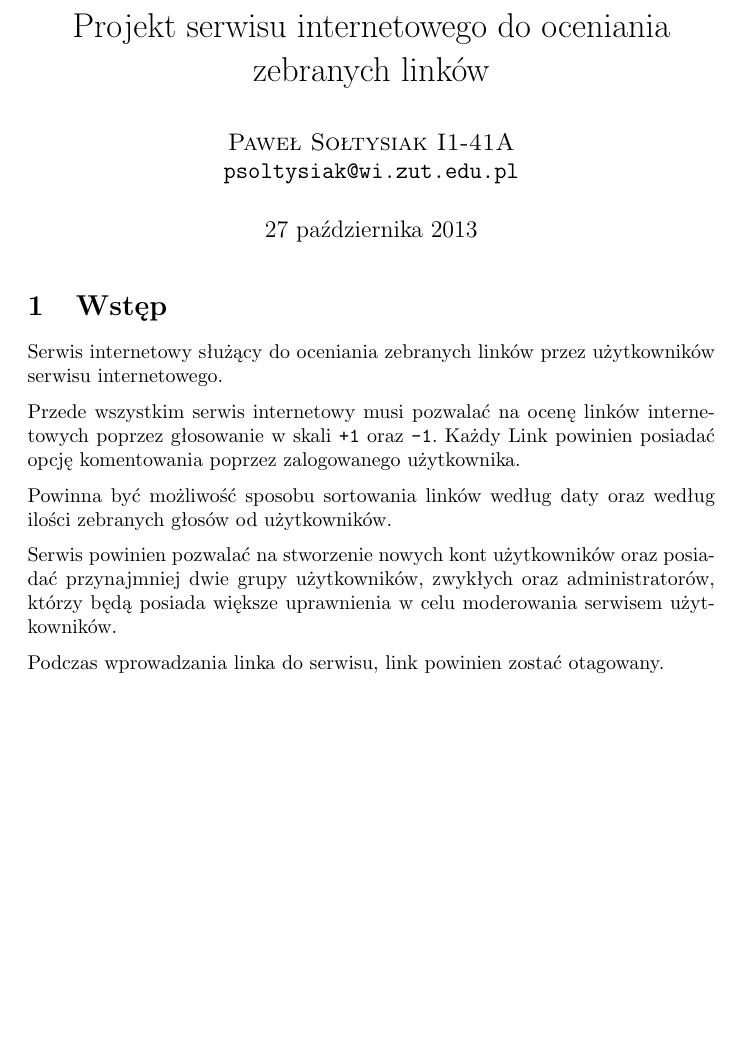
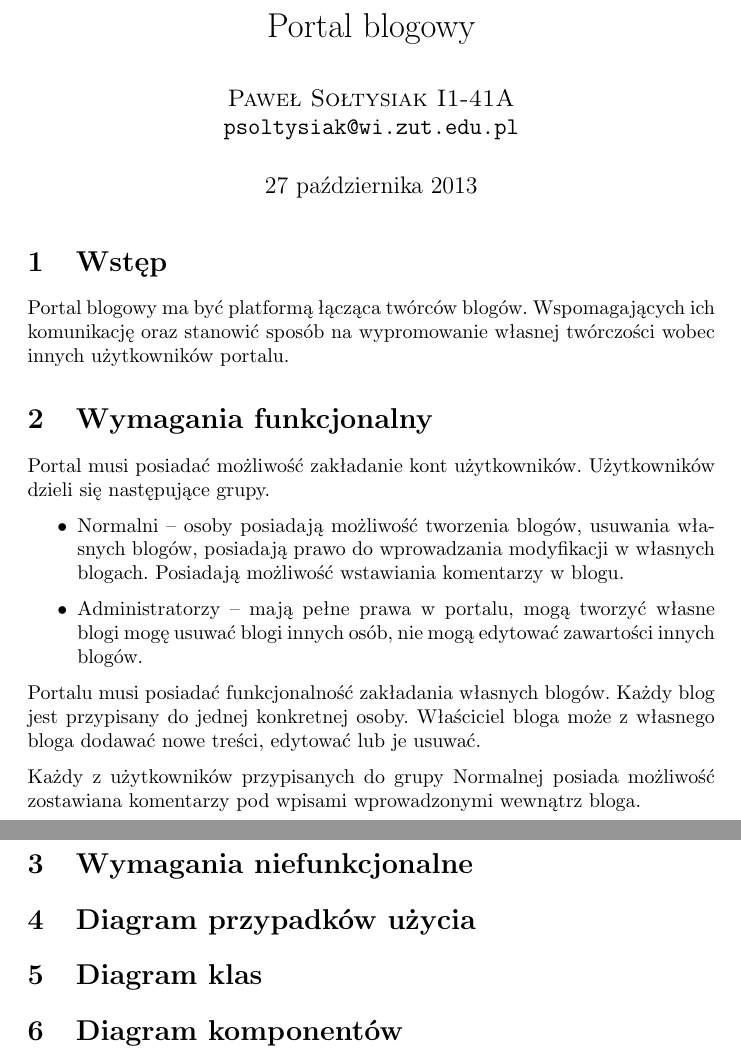
Before and after one commit to soltys/ZUT_JavaEE, a LaTeX document (Document/tex/projekt.tex): part of the page before the commit and two parts of pages 1 and 2 of 2 after it, the two joined at a grey line, cut at the place of the change, the shorter picture padded with empty space. Compiled offline with pdfLaTeX.

Commit message:
Changed topic of application

```diff
--- a/Document/tex/projekt.tex
+++ b/Document/tex/projekt.tex
@@ -2,18 +2,30 @@
 \usepackage[MeX]{polski}
 \usepackage{parskip}
 \usepackage[utf8]{inputenc}
-\title{Projekt serwisu internetowego do oceniania zebranych linków}
+\title{Portal blogowy}
 \author{\textsc{Paweł Sołtysiak I1-41A} \\ \texttt{psoltysiak@wi.zut.edu.pl}}
 \begin{document}
 \maketitle
 \section{Wstęp}
-Serwis internetowy służący do oceniania zebranych linków przez użytkowników serwisu internetowego.
+Portal blogowy ma być platformą łącząca twórców blogów. Wspomagających ich komunikację oraz stanowić sposób na wypromowanie własnej twórczości wobec innych użytkowników portalu.
 
-Przede wszystkim serwis internetowy musi pozwalać na ocenę linków internetowych poprzez głosowanie w skali \texttt{+1} oraz \texttt{-1}. Każdy Link powinien posiadać opcję komentowania poprzez zalogowanego użytkownika.
 
-Powinna być możliwość sposobu sortowania linków według daty oraz według ilości zebranych głosów od użytkowników.
 
-Serwis powinien pozwalać na stworzenie nowych kont użytkowników oraz posiadać przynajmniej dwie grupy użytkowników, zwykłych oraz administratorów, którzy będą posiada większe uprawnienia w celu moderowania serwisem użytkowników.
+\section{Wymagania funkcjonalny}
+Portal musi posiadać możliwość zakładanie kont użytkowników. Użytkowników dzieli się następujące grupy.
+\begin{itemize}
+\item Normalni -- osoby posiadają możliwość tworzenia blogów, usuwania własnych blogów, posiadają prawo do wprowadzania modyfikacji w własnych blogach. Posiadają możliwość wstawiania komentarzy w blogu.
+\item Administratorzy -- mają pełne prawa w portalu, mogą tworzyć własne blogi mogę usuwać blogi innych osób, nie mogą edytować zawartości innych blogów.
+\end{itemize}
 
-Podczas wprowadzania linka do serwisu, link powinien zostać otagowany.
+Portalu musi posiadać funkcjonalność zakładania własnych blogów. Każdy blog jest przypisany do jednej konkretnej osoby. Właściciel bloga może z własnego bloga dodawać nowe treści, edytować lub je usuwać.
+
+Każdy z użytkowników przypisanych do grupy Normalnej posiada możliwość zostawiana komentarzy pod wpisami wprowadzonymi wewnątrz bloga.
+
+\section{Wymagania niefunkcjonalne}
+\section{Diagram przypadków użycia}
+%next-next exam
+\section{Diagram klas}
+\section{Diagram komponentów}
+
 \end{document}
```
